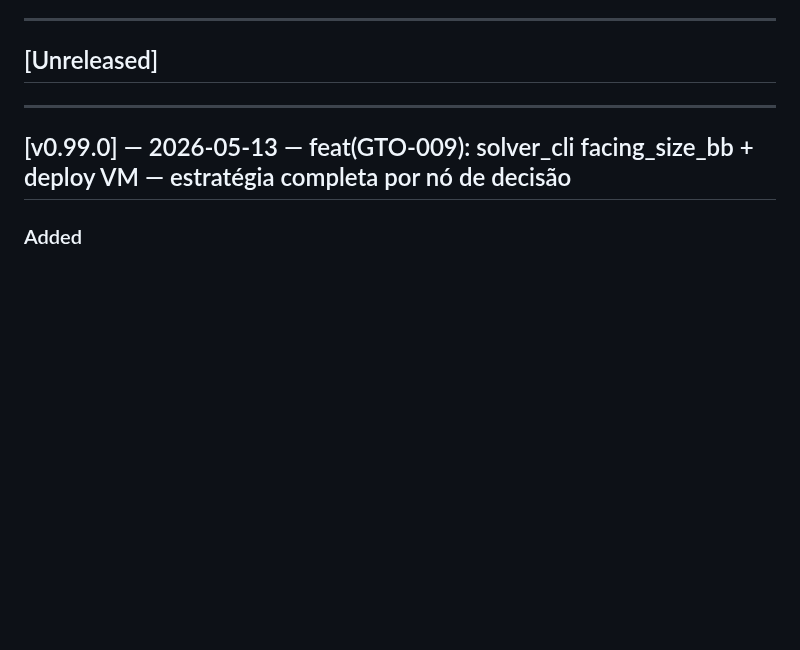
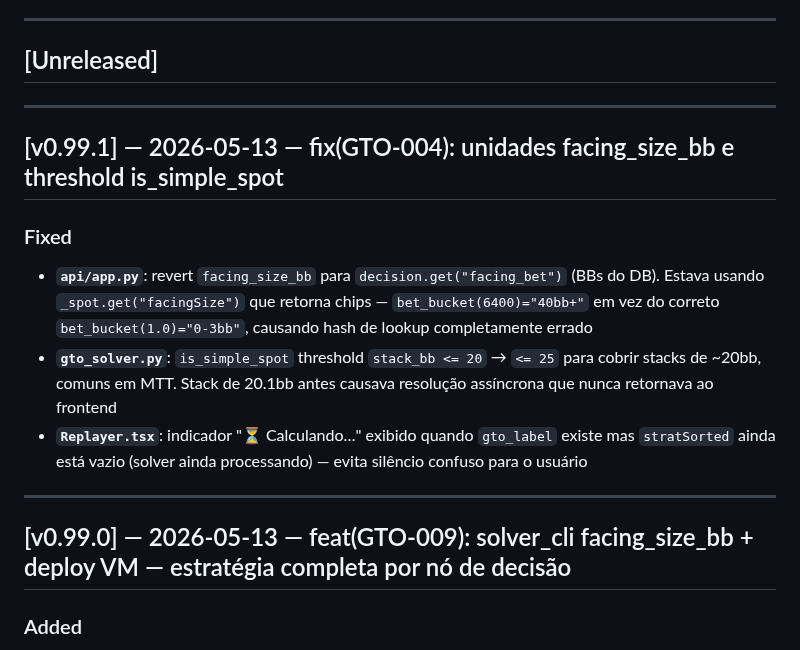
Before and after one commit to wrodrigobr/Leaklab, a Markdown page: CHANGELOG.md, the part around the change. GitHub-like rendering; blank space fills up the shorter version.

Commit message:
docs: CHANGELOG v0.99.1 — fix GTO-004 unidades e threshold
Co-Authored-By: Claude Sonnet 4.6 <noreply@anthropic.com>

```diff
--- a/CHANGELOG.md
+++ b/CHANGELOG.md
@@ -6,6 +6,15 @@ Formato baseado em [Keep a Changelog](https://keepachangelog.com/pt-BR/1.0.0/).
 ---
 
 ## [Unreleased]
+
+---
+
+## [v0.99.1] — 2026-05-13 — fix(GTO-004): unidades facing_size_bb e threshold is_simple_spot
+
+### Fixed
+- **`api/app.py`**: revert `facing_size_bb` para `decision.get("facing_bet")` (BBs do DB). Estava usando `_spot.get("facingSize")` que retorna chips — `bet_bucket(6400)="40bb+"` em vez do correto `bet_bucket(1.0)="0-3bb"`, causando hash de lookup completamente errado
+- **`gto_solver.py`**: `is_simple_spot` threshold `stack_bb <= 20` → `<= 25` para cobrir stacks de ~20bb, comuns em MTT. Stack de 20.1bb antes causava resolução assíncrona que nunca retornava ao frontend
+- **`Replayer.tsx`**: indicador "⏳ Calculando…" exibido quando `gto_label` existe mas `stratSorted` ainda está vazio (solver ainda processando) — evita silêncio confuso para o usuário
 
 ---
 
```
